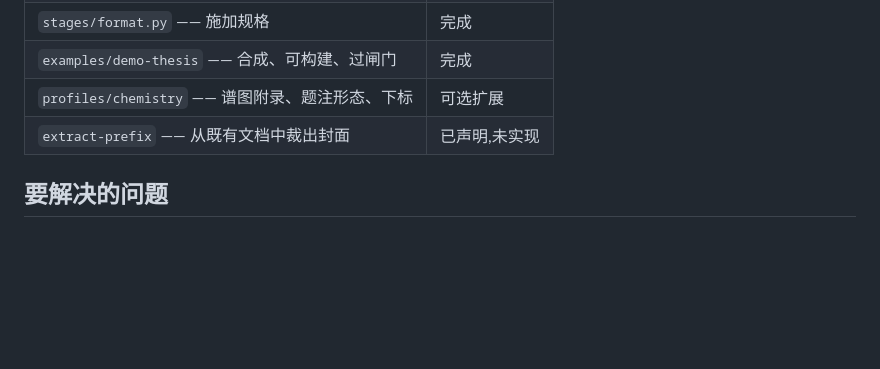
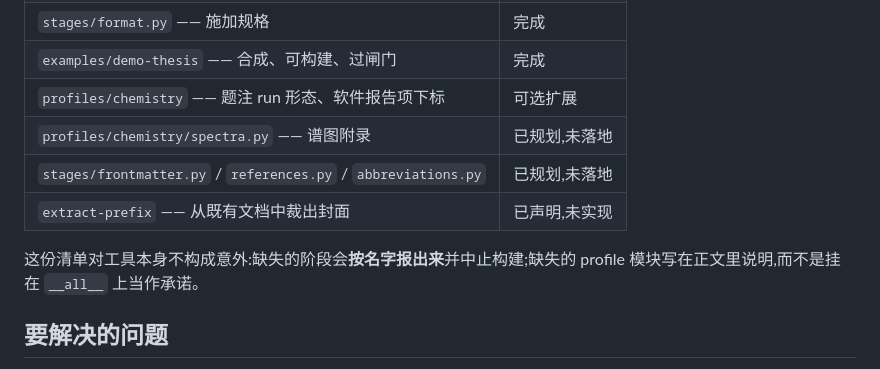
Before and after one commit to Pseudosalieri/thesis-refinery, a Markdown page: README.zh-CN.md, the part around the change. Drawn GitHub-style; blank space fills up the shorter version.

```diff
--- a/README.zh-CN.md
+++ b/README.zh-CN.md
@@ -29,8 +29,13 @@ thesis-refinery verify -C examples/demo-thesis
 | `ledger/` —— 哈希基线、清点、逐段比对 | 完成 |
 | `stages/format.py` —— 施加规格 | 完成 |
 | `examples/demo-thesis` —— 合成、可构建、过闸门 | 完成 |
-| `profiles/chemistry` —— 谱图附录、题注形态、下标 | 可选扩展 |
+| `profiles/chemistry` —— 题注 run 形态、软件报告项下标 | 可选扩展 |
+| `profiles/chemistry/spectra.py` —— 谱图附录 | 已规划,未落地 |
+| `stages/frontmatter.py` / `references.py` / `abbreviations.py` | 已规划,未落地 |
 | `extract-prefix` —— 从既有文档中裁出封面 | 已声明,未实现 |
+
+这份清单对工具本身不构成意外:缺失的阶段会**按名字报出来**并中止构建;缺失的
+profile 模块写在正文里说明,而不是挂在 `__all__` 上当作承诺。
 
 ## 要解决的问题
 
```
Also changed, not shown: CHANGELOG.md (+9 -1 lines), README.md (+7 -1 lines).
